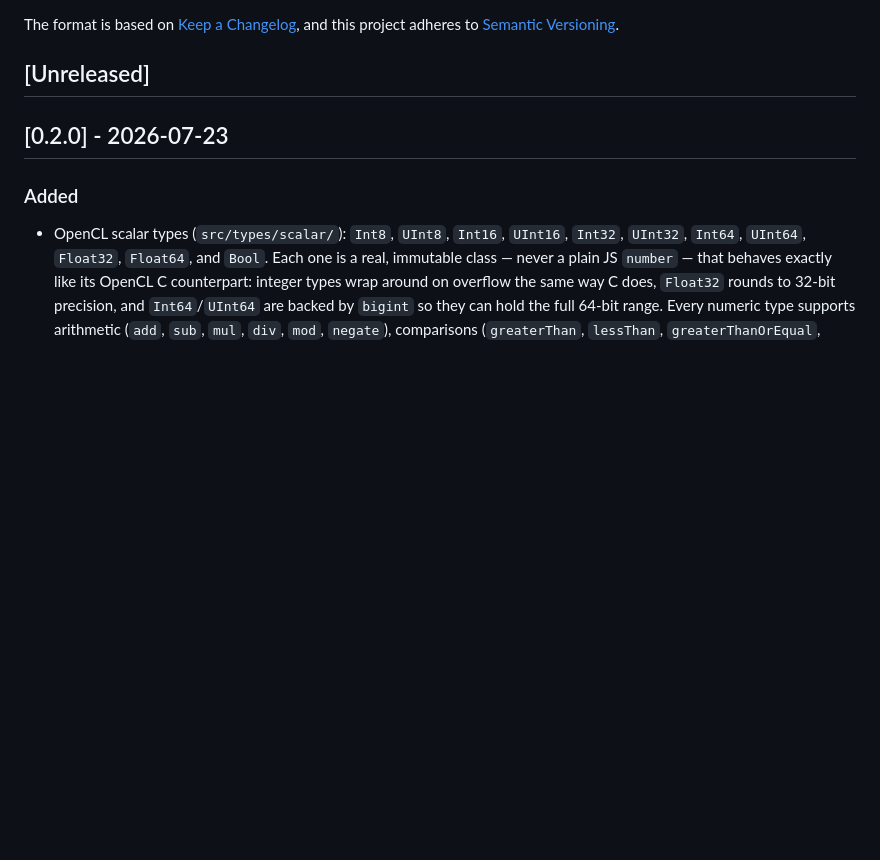
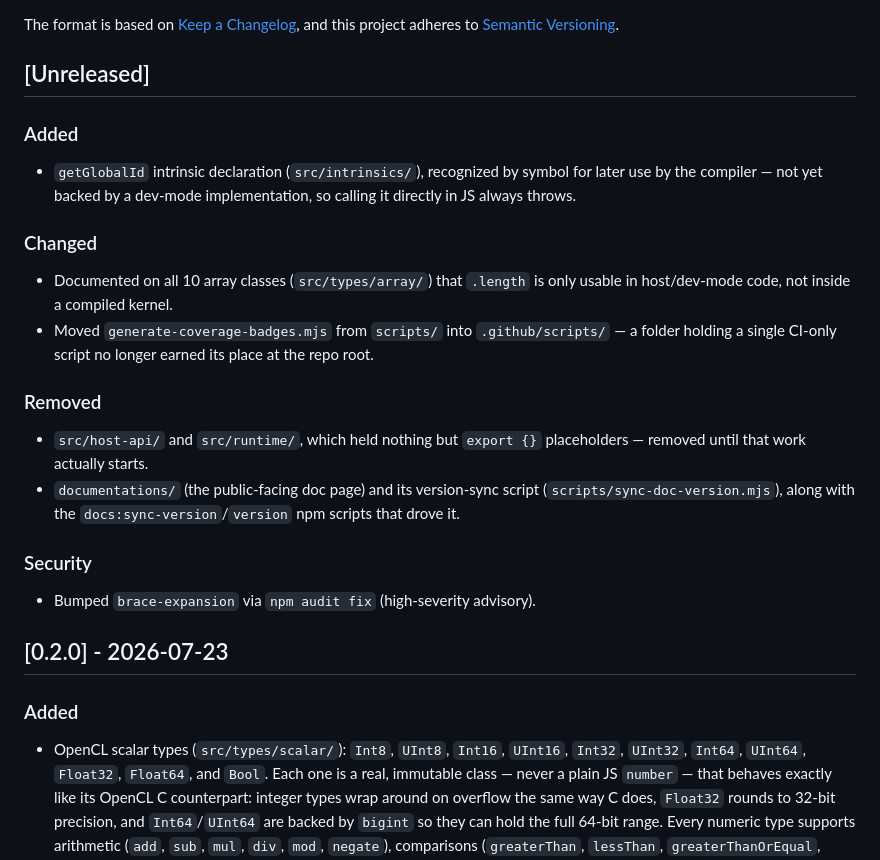
Before and after one commit to PAGY0Z/J2OCL, a Markdown page: CHANGELOG.md, the part around the change. GitHub-like rendering; blank space fills up the shorter version.

Commit message:
docs: update changelog for this PR's cleanup
Replaces the [Unreleased] entry, which described the not-yet-merged
compiler work, with what this PR actually contains: the host-api/runtime
placeholder removal, the documentations/scripts cleanup, the array .length
documentation, the getGlobalId intrinsic, and the brace-expansion bump.

```diff
--- a/CHANGELOG.md
+++ b/CHANGELOG.md
@@ -6,6 +6,31 @@ The format is based on [Keep a Changelog](https://keepachangelog.com/en/1.1.0/),
 and this project adheres to [Semantic Versioning](https://semver.org/spec/v2.0.0.html).
 
 ## [Unreleased]
+
+### Added
+
+- `getGlobalId` intrinsic declaration (`src/intrinsics/`), recognized by symbol for later
+  use by the compiler — not yet backed by a dev-mode implementation, so calling it
+  directly in JS always throws.
+
+### Changed
+
+- Documented on all 10 array classes (`src/types/array/`) that `.length` is only usable
+  in host/dev-mode code, not inside a compiled kernel.
+- Moved `generate-coverage-badges.mjs` from `scripts/` into `.github/scripts/` — a folder
+  holding a single CI-only script no longer earned its place at the repo root.
+
+### Removed
+
+- `src/host-api/` and `src/runtime/`, which held nothing but `export {}` placeholders —
+  removed until that work actually starts.
+- `documentations/` (the public-facing doc page) and its version-sync script
+  (`scripts/sync-doc-version.mjs`), along with the `docs:sync-version`/`version` npm
+  scripts that drove it.
+
+### Security
+
+- Bumped `brace-expansion` via `npm audit fix` (high-severity advisory).
 
 ## [0.2.0] - 2026-07-23
 
```
